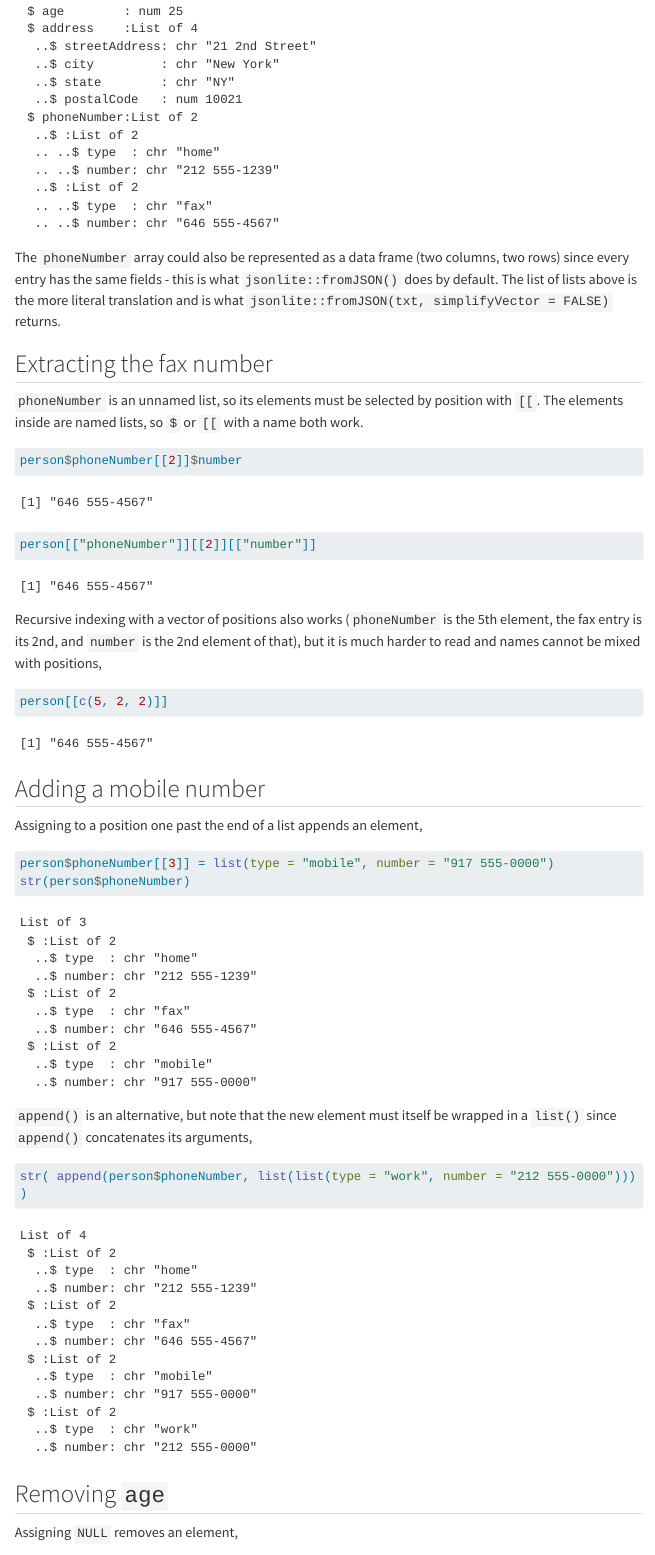
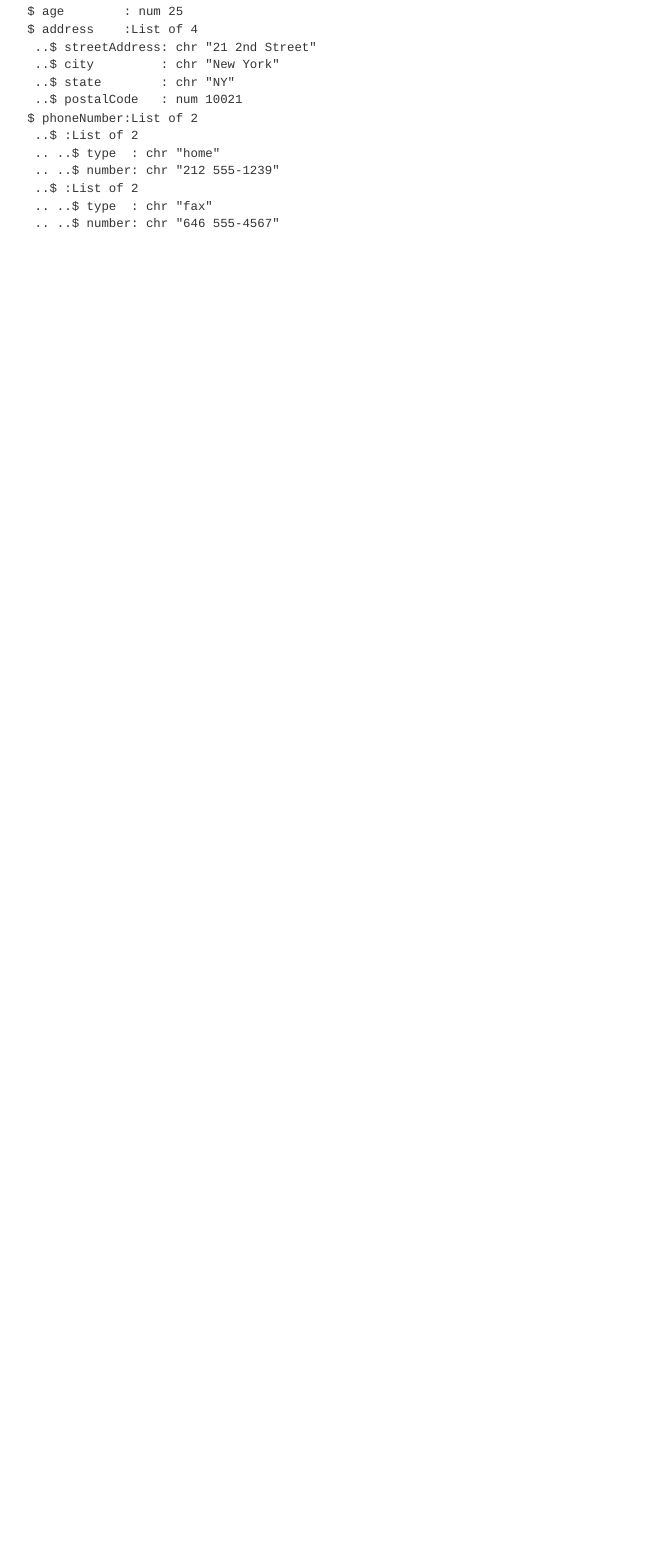
Before and after one commit to sta523-fa26/sta523-fa26.github.io, a Quarto document (static/slides/notes/Lec05_notes.qmd): the page in a window 1100 px wide, from 780 px down before the commit and from 660 px down after it, so that both start at the same text. Rendered offline with R 4.5, knitr and Pandoc in place of Quarto, with nearby package versions; menus at the side of the page are left out; long lines of code are wrapped.

Commit message:
Make update

````diff
--- a/static/slides/notes/Lec05_notes.qmd
+++ b/static/slides/notes/Lec05_notes.qmd
@@ -44,39 +40,3 @@ person = list(
 
 str(person)
 ```
-
-The `phoneNumber` array could also be represented as a data frame (two columns, two rows) since every entry has the same fields - this is what `jsonlite::fromJSON()` does by default. The list of lists above is the more literal translation and is what `jsonlite::fromJSON(txt, simplifyVector = FALSE)` returns.
-
-## Extracting the fax number
-
-`phoneNumber` is an unnamed list, so its elements must be selected by position with `[[`. The elements inside are named lists, so `$` or `[[` with a name both work.
-
-```{r}
-person$phoneNumber[[2]]$number
-person[["phoneNumber"]][[2]][["number"]]
-```
-
-Recursive indexing with a vector of positions also works (`phoneNumber` is the 5th element, the fax entry is its 2nd, and `number` is the 2nd element of that), but it is much harder to read and names cannot be mixed with positions,
-
-```{r}
-person[[c(5, 2, 2)]]
-```
-
-## Adding a mobile number
-
-Assigning to a position one past the end of a list appends an element,
-
-```{r}
-person$phoneNumber[[3]] = list(type = "mobile", number = "917 555-0000")
-str(person$phoneNumber)
-```
-
-`append()` is an alternative, but note that the new element must itself be wrapped in a `list()` since `append()` concatenates its arguments,
-
-```{r}
-str( append(person$phoneNumber, list(list(type = "work", number = "212 555-0000"))) )
-```
-
-## Removing `age`
-
-Assigning `NULL` removes an element,
````
Also changed, not shown: CLAUDE.md (+4 -0 lines), static/slides/Lec05.html, static/slides/notes/Lec05_notes.qmd (11 more changed lines), 3 other files.
